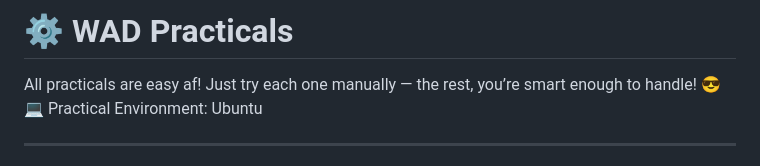
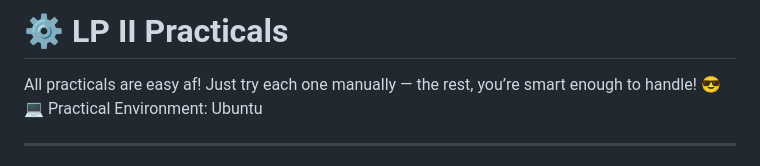
Before and after one commit to vivekdake09/wad_Pracs, a Markdown page: README.md, the part around the change. Rendered like a GitHub page.

```diff
--- a/README.md
+++ b/README.md
@@ -1,4 +1,4 @@
-# ⚙️ WAD Practicals
+# ⚙️ LP II Practicals
 
 All practicals are easy af! Just try each one manually — the rest, you’re smart enough to handle! 😎
 💻 Practical Environment: Ubuntu
```
